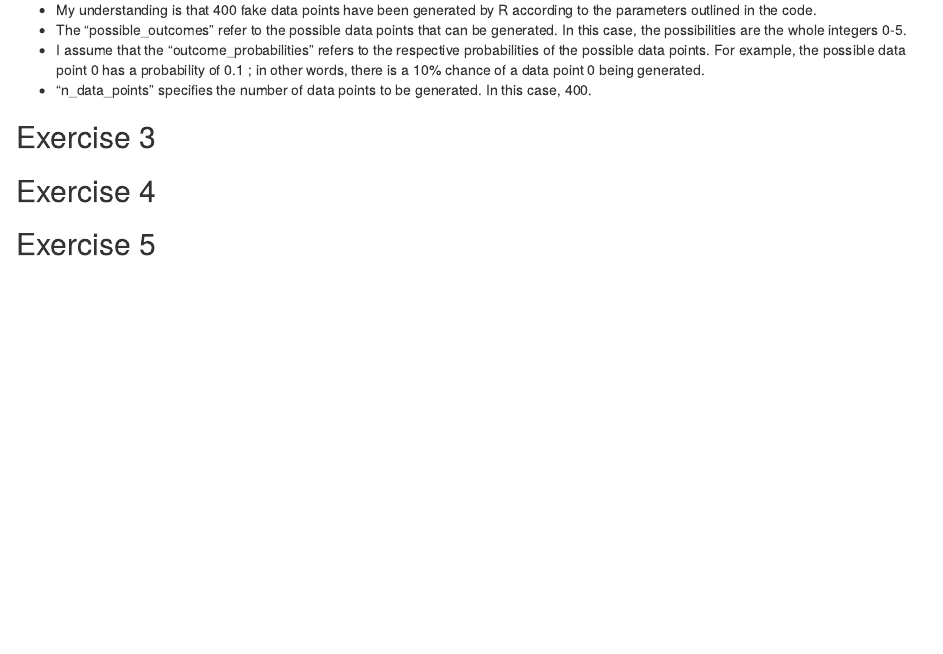
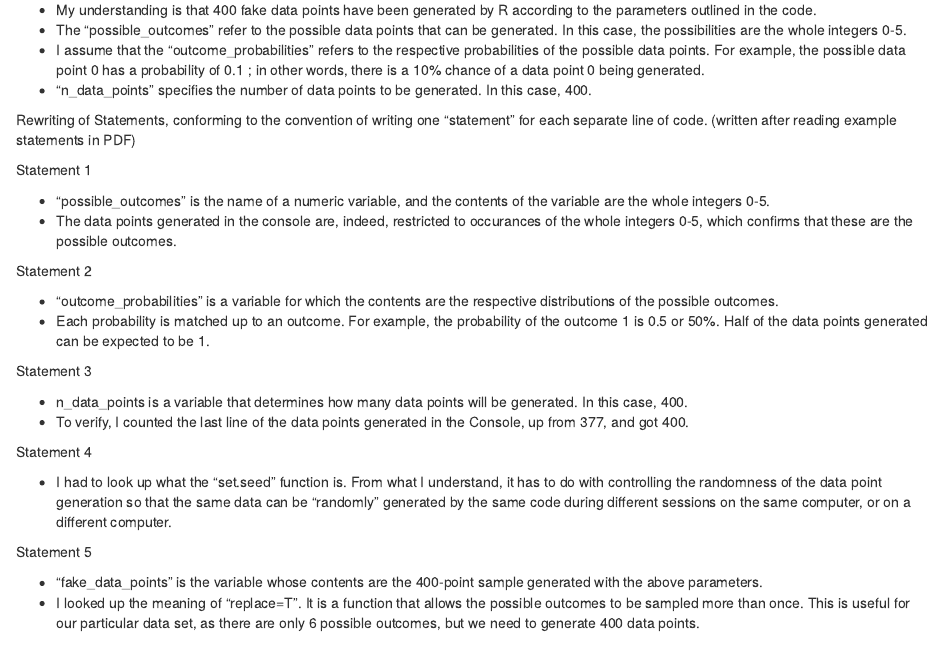
Before and after one commit to margrencam/assignment-1, an R Markdown document (Assignment 1 RMarkdown Document.Rmd): the page in a window 1100 px wide, from 1200 px down. Rendered offline with R 4.5, knitr and Pandoc, with nearby package versions.

Commit message:
Write second version of explanatory statements

```diff
--- a/Assignment 1 RMarkdown Document.Rmd
+++ b/Assignment 1 RMarkdown Document.Rmd
@@ -36,6 +36,31 @@ Statement 1 (written prior to reading example statements in PDF)
 * I assume that the "outcome_probabilities" refers to the respective probabilities of the possible data points.  For example, the possible data point 0 has a probability of 0.1 ; in other words, there is a 10% chance of a data point 0 being generated.
 * "n_data_points" specifies the number of data points to be generated. In this case, 400.
 
+Rewriting of Statements, conforming to the convention of writing one "statement" for each separate line of code.  (written after reading example statements in PDF)
+
+Statement 1
+
+* "possible_outcomes" is the name of a numeric variable, and the contents of the variable are the whole integers 0-5.
+* The data points generated in the console are, indeed, restricted to occurances of the whole integers 0-5, which confirms that these are the possible outcomes.
+
+Statement 2
+
+* "outcome_probabilities" is a variable for which the contents are the respective distributions of the possible outcomes.
+* Each probability is matched up to an outcome.  For example, the probability of the outcome 1 is 0.5 or 50%. Half of the data points generated can be expected to be 1.
+
+Statement 3
+
+* n_data_points is a variable that determines how many data points will be generated.  In this case, 400.
+* To verify, I counted the last line of the data points generated in the Console, up from 377, and got 400.
+
+Statement 4
+
+* I had to look up what the "set.seed" function is.  From what I understand, it has to do with controlling the randomness of the data point generation so that the same data can be "randomly" generated by the same code during different sessions on the same computer, or on a different computer.
+
+Statement 5
+
+* "fake_data_points" is the variable whose contents are the 400-point sample generated with the above parameters.
+* I looked up the meaning of "replace=T".  It is a function that allows the possible outcomes to be sampled more than once.  This is useful for our particular data set, as there are only 6 possible outcomes, but we need to generate 400 data points.
 
 ## Exercise 3
 
```
